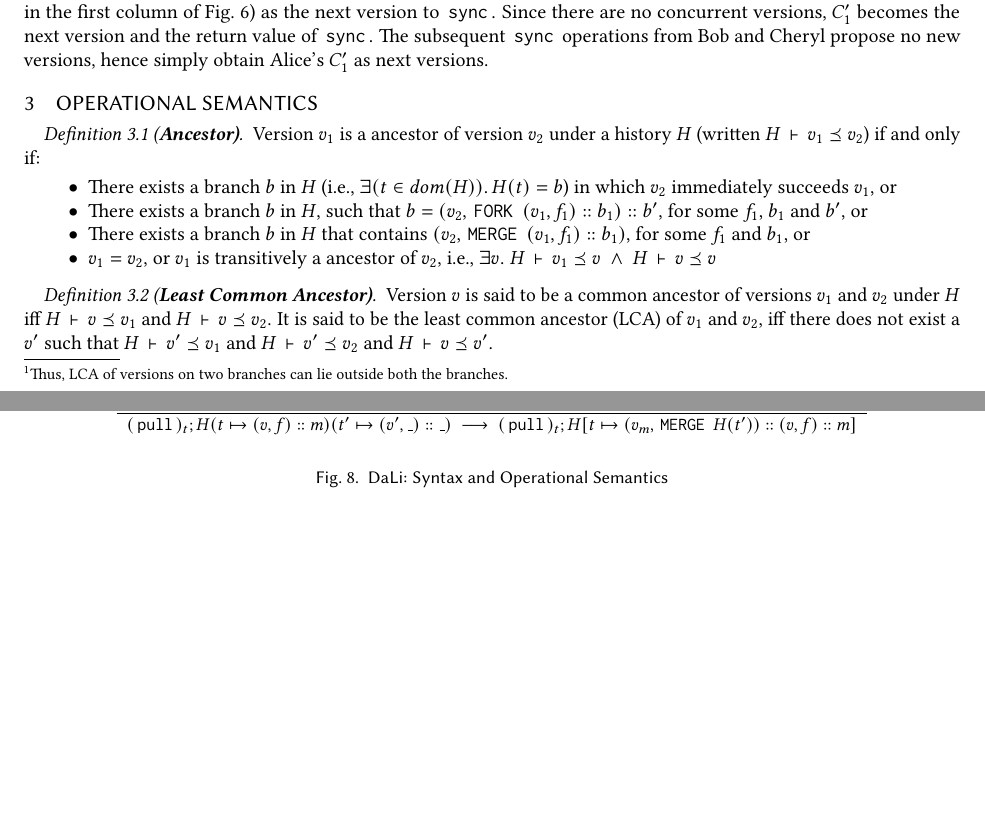
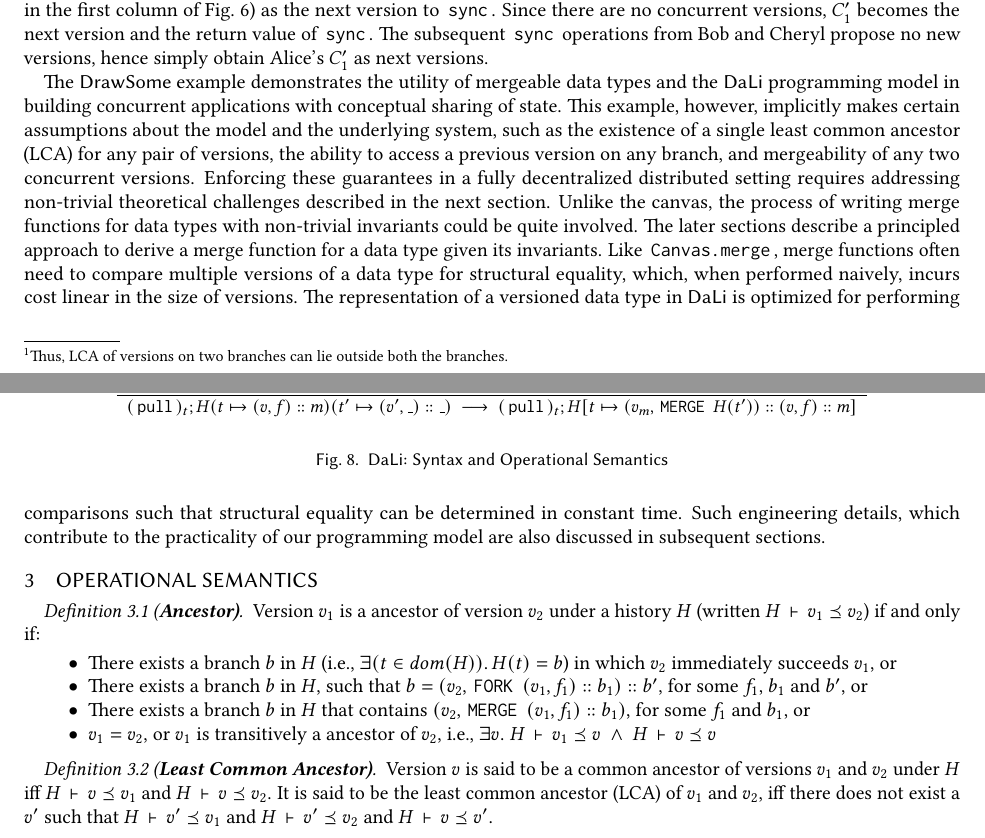
Before and after one commit to gowthamk/DaLi, a LaTeX paper (paper/dali.tex, which reads paper/model.tex): two parts of pages 6 and 7 of 8, joined at a grey line, cut so that both start at the same text, the shorter picture padded with empty space. Compiled offline with pdfLaTeX.

Commit message:
Model done.

```diff
--- a/paper/model.tex
+++ b/paper/model.tex
@@ -228,3 +228,24 @@ Since there are no concurrent versions, $C_1'$ becomes the next
 version and the return value of \C{sync}. The subsequent \C{sync}
 operations from Bob and Cheryl propose no new versions, hence simply
 obtain Alice's $C_1'$ as next versions.
+
+The \drawsome example demonstrates the utility of mergeable data types
+and the \name programming model in building concurrent applications
+with conceptual sharing of state. This example, however, implicitly
+makes certain assumptions about the model and the underlying system,
+such as the existence of a single least common ancestor (LCA) for any
+pair of versions, the ability to access a previous version on any
+branch, and mergeability of any two concurrent versions. Enforcing
+these guarantees in a fully decentralized distributed setting requires
+addressing non-trivial theoretical challenges described in the next
+section. Unlike the canvas, the process of writing merge functions for
+data types with non-trivial invariants could be quite involved. The
+later sections describe a principled approach to derive a merge
+function for a data type given its invariants. Like \C{Canvas.merge},
+merge functions often need to compare multiple versions of a data type
+for structural equality, which, when performed naively, incurs cost
+linear in the size of versions. The representation of a versioned data
+type in \name is optimized for performing comparisons such that
+structural equality can be determined in constant time. Such
+engineering details, which contribute to the practicality of our
+programming model are also discussed in subsequent sections.
```
Also changed, not shown: paper/model.tex (24 more changed lines).
